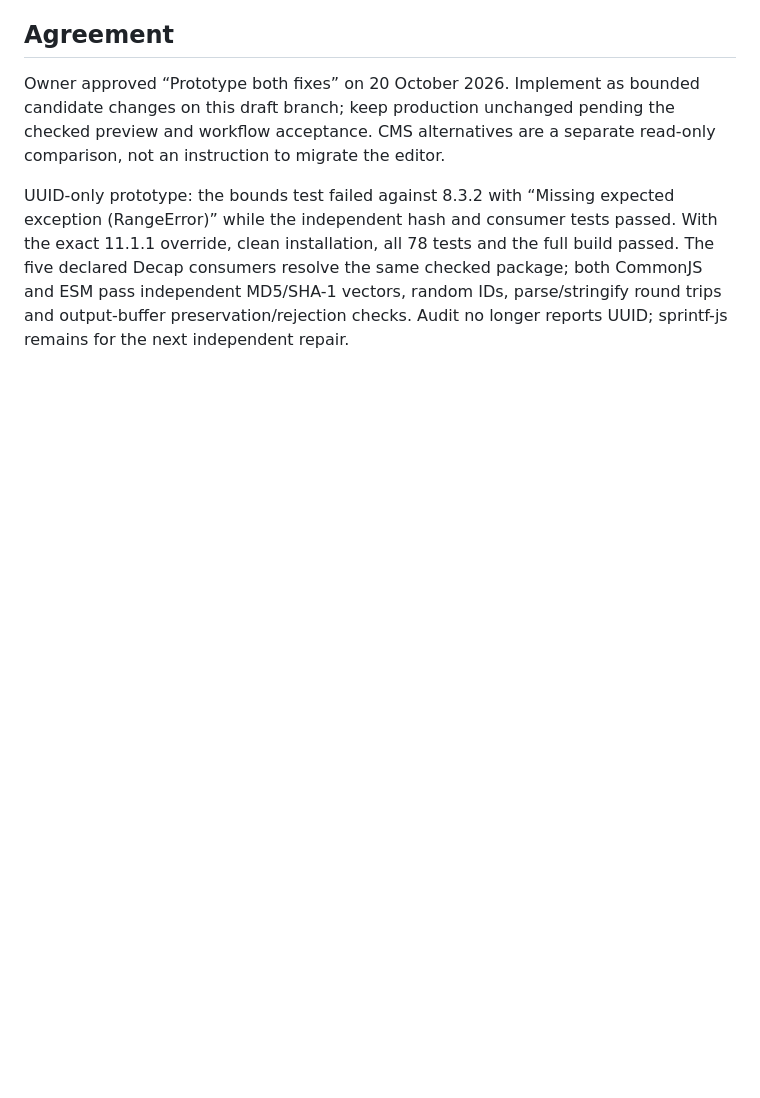
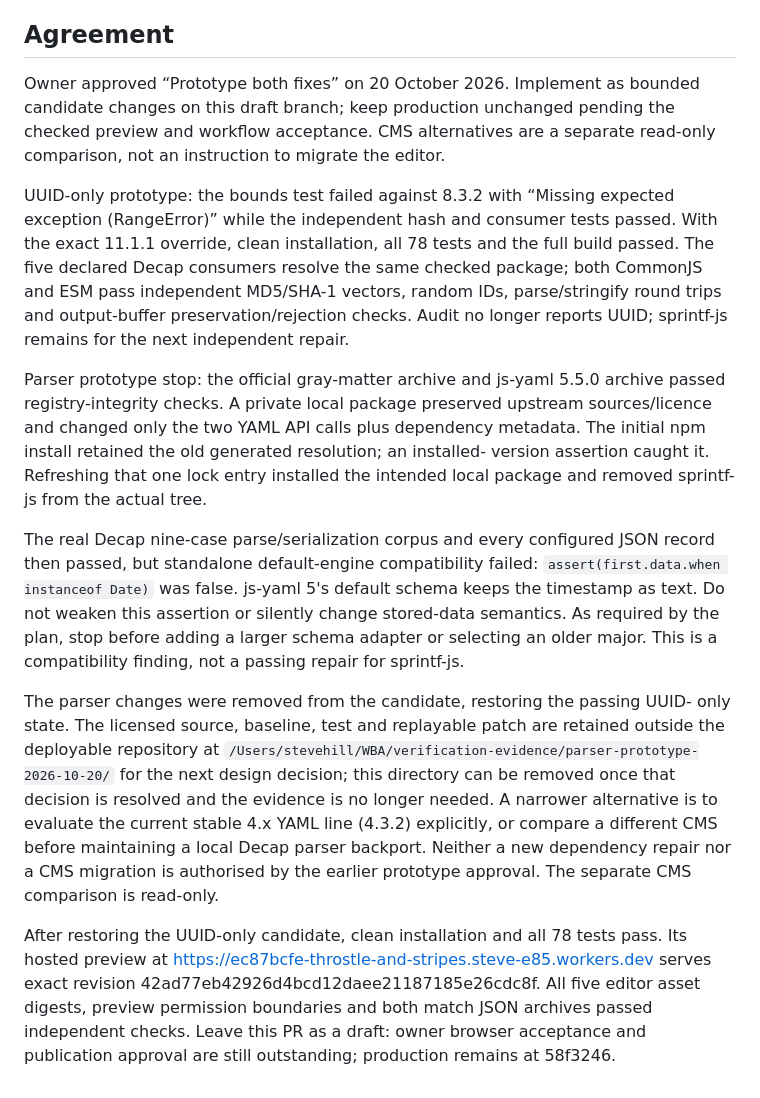
Before and after one commit to stevehill1981/albion-songs-trial, a Markdown page: plans/2026-10-20-remaining-editor-alerts.md, the part around the change. Drawn GitHub-style; blank space fills up the shorter version.

Commit message:
Record the parser compatibility limit and verified UUID candidate

```diff
--- a/plans/2026-10-20-remaining-editor-alerts.md
+++ b/plans/2026-10-20-remaining-editor-alerts.md
@@ -139,3 +139,34 @@ passed. The five declared Decap consumers resolve the same checked package; both
 CommonJS and ESM pass independent MD5/SHA-1 vectors, random IDs, parse/stringify
 round trips and output-buffer preservation/rejection checks. Audit no longer
 reports UUID; sprintf-js remains for the next independent repair.
+
+Parser prototype stop: the official gray-matter archive and js-yaml 5.5.0 archive
+passed registry-integrity checks. A private local package preserved upstream
+sources/licence and changed only the two YAML API calls plus dependency metadata.
+The initial npm install retained the old generated resolution; an installed-
+version assertion caught it. Refreshing that one lock entry installed the intended
+local package and removed sprintf-js from the actual tree.
+
+The real Decap nine-case parse/serialization corpus and every configured JSON
+record then passed, but standalone default-engine compatibility failed:
+`assert(first.data.when instanceof Date)` was false. js-yaml 5's default schema
+keeps the timestamp as text. Do not weaken this assertion or silently change
+stored-data semantics. As required by the plan, stop before adding a larger
+schema adapter or selecting an older major. This is a compatibility finding, not
+a passing repair for sprintf-js.
+
+The parser changes were removed from the candidate, restoring the passing UUID-
+only state. The licensed source, baseline, test and replayable patch are retained
+outside the deployable repository at
+`/Users/stevehill/WBA/verification-evidence/parser-prototype-2026-10-20/` for the
+next design decision; this directory can be removed once that decision is resolved
+and the evidence is no longer needed. A narrower alternative is to evaluate the
+current stable 4.x YAML line (4.3.2) explicitly, or compare a different CMS before
+maintaining a local Decap parser backport. Neither a new dependency repair nor a CMS migration is authorised by the earlier prototype approval. The separate CMS comparison is read-only.
+
+After restoring the UUID-only candidate, clean installation and all 78 tests pass.
+Its hosted preview at https://ec87bcfe-throstle-and-stripes.steve-e85.workers.dev
+serves exact revision 42ad77eb42926d4bcd12daee21187185e26cdc8f. All five editor
+asset digests, preview permission boundaries and both match JSON archives passed
+independent checks. Leave this PR as a draft: owner browser acceptance and
+publication approval are still outstanding; production remains at 58f3246.
```
